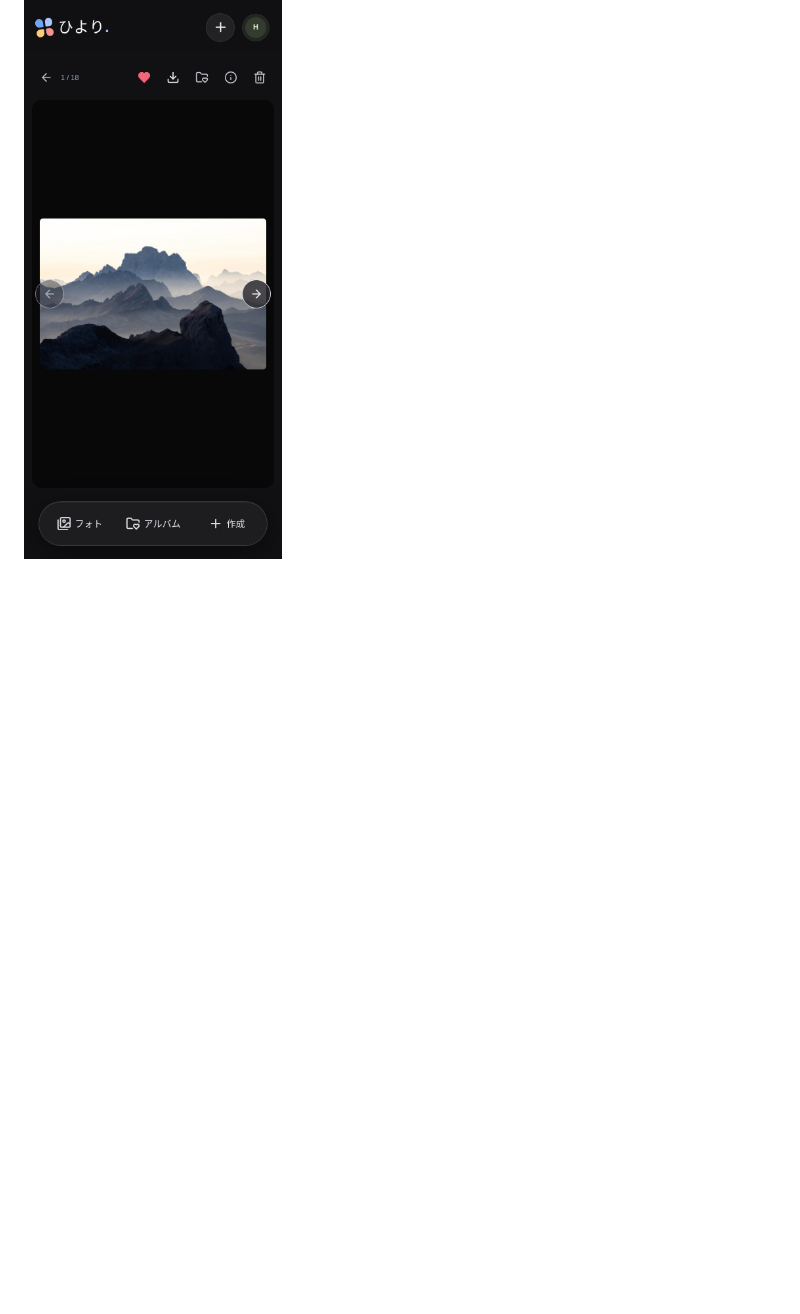
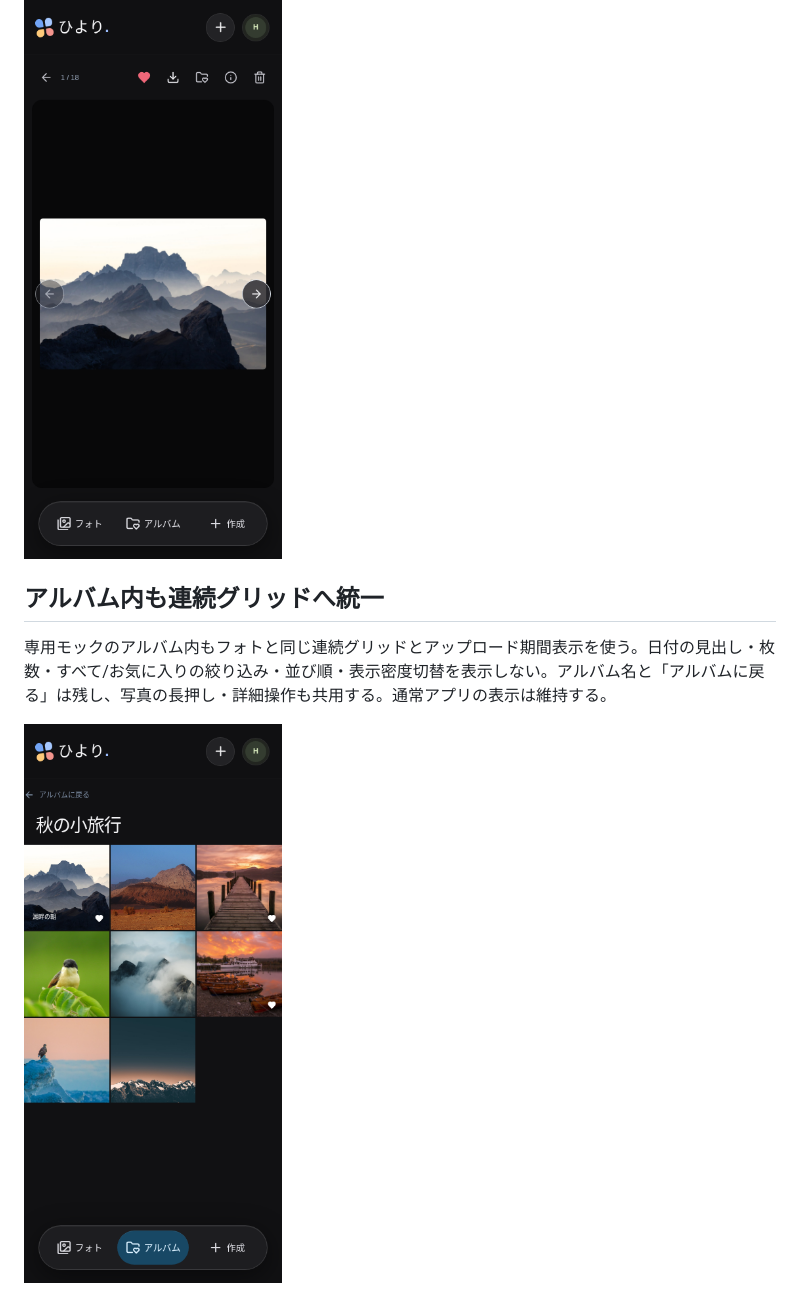
Before and after one commit to Murata-11/photo-server, a Markdown page: docs/mobile-dark-ui-proposal.md, the part around the change. Drawn GitHub-style; pictures changed too: docs/images/mobile-dark/album-gallery.png (added); blank space fills up the shorter version.

Commit message:
style: simplify album contents to a continuous grid

```diff
--- a/docs/mobile-dark-ui-proposal.md
+++ b/docs/mobile-dark-ui-proposal.md
@@ -57,3 +57,9 @@
 写真詳細は動的ビューポート（100dvh）内に固定し、上下スクロール・背景のスクロール連鎖を抑える。写真領域も1本指の縦移動をページスクロールへ渡さず、ピンチズームを許可する。上部操作と下部ナビを除く残りの高さへ写真を収める。情報パネルやダイアログの内部スクロールは維持する。タップとスワイプを区別し、スワイプや移動後の指を離す操作では矢印を切り替えない。キーボードは写真領域にフォーカスしてEnter/Spaceでも矢印を切り替えられる。
 
 ![写真タップ後に矢印を表示](images/mobile-dark/detail-arrows.png)
+
+## アルバム内も連続グリッドへ統一
+
+専用モックのアルバム内もフォトと同じ連続グリッドとアップロード期間表示を使う。日付の見出し・枚数・すべて/お気に入りの絞り込み・並び順・表示密度切替を表示しない。アルバム名と「アルバムに戻る」は残し、写真の長押し・詳細操作も共用する。通常アプリの表示は維持する。
+
+![表示操作と日付区切りのないアルバム内](images/mobile-dark/album-gallery.png)
```
Also changed, not shown: 4 other files.
